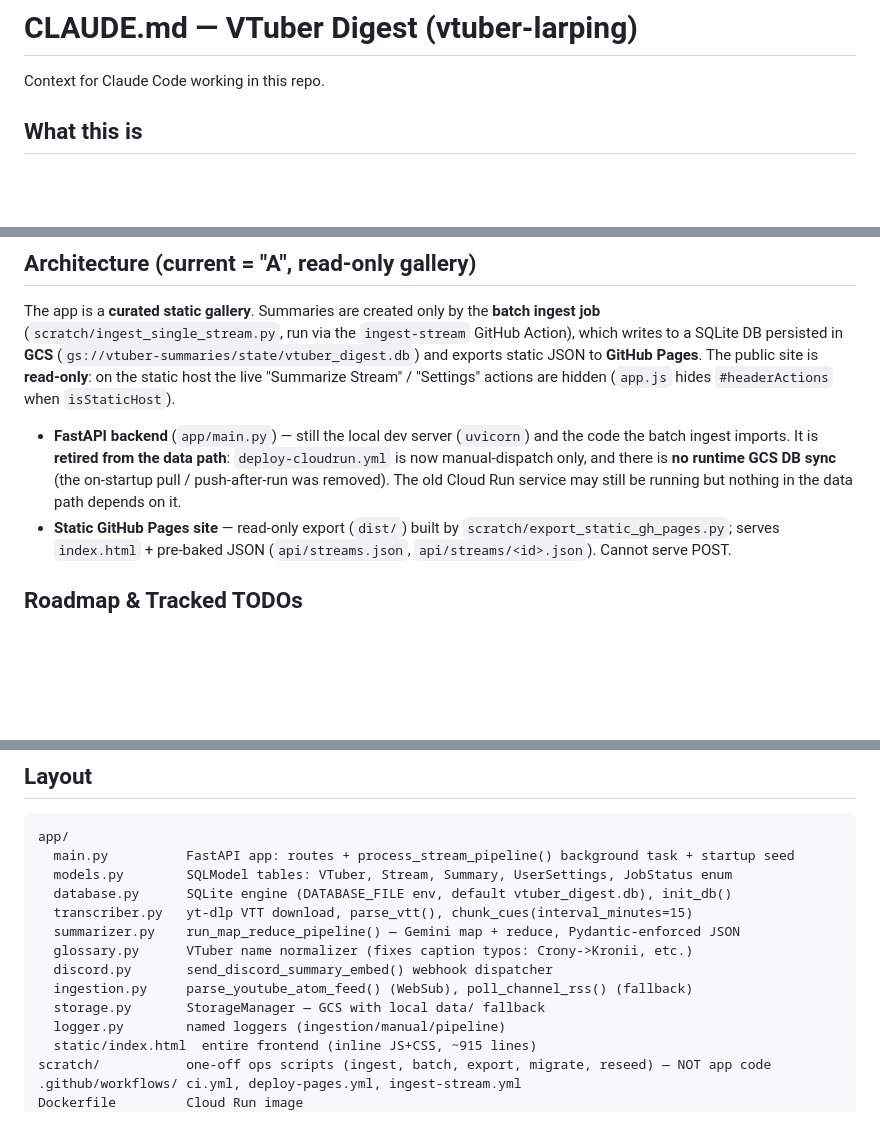
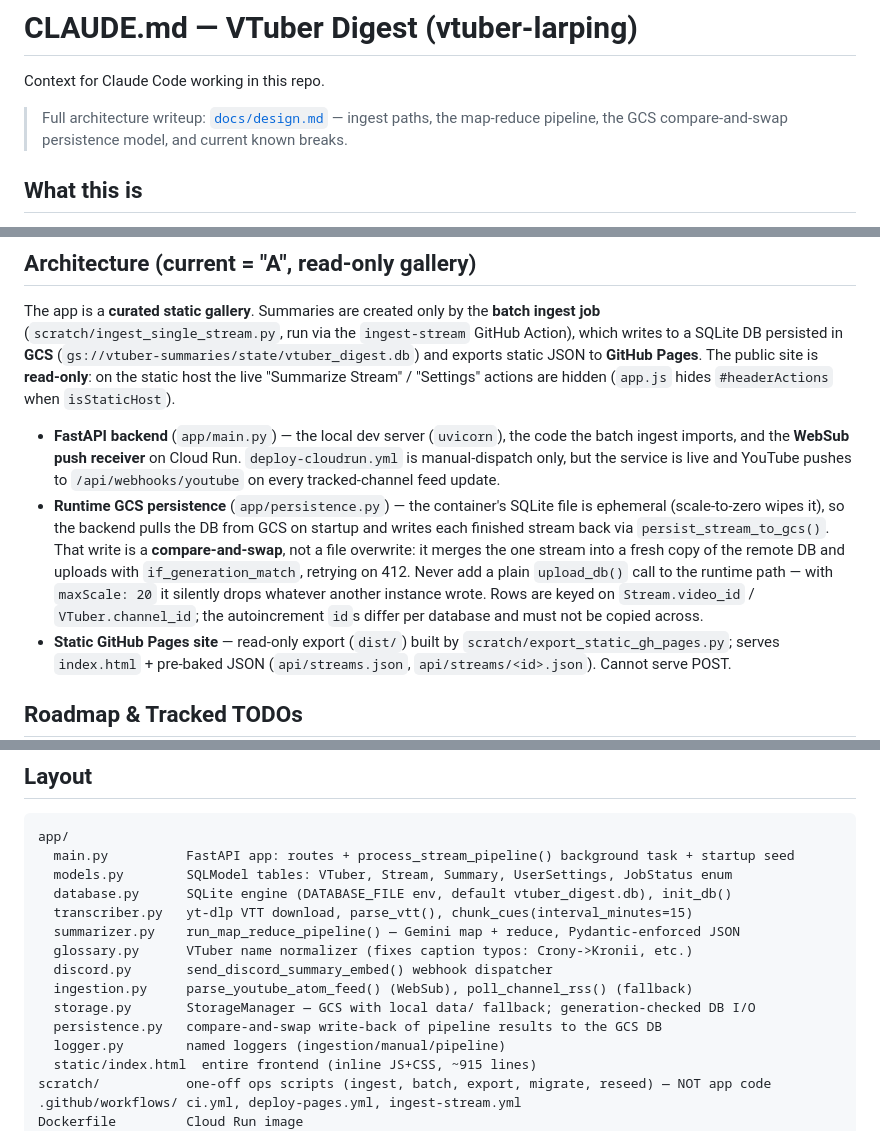
Before and after one commit to mting314/vtuber-larping, a Markdown page: CLAUDE.md, 3 parts joined by grey strips. GitHub-like rendering; blank space fills up the shorter version.

```diff
--- a/CLAUDE.md
+++ b/CLAUDE.md
@@ -1,6 +1,9 @@
 # CLAUDE.md — VTuber Digest (vtuber-larping)
 
 Context for Claude Code working in this repo.
+
+> Full architecture writeup: [`docs/design.md`](docs/design.md) — ingest paths, the
+> map-reduce pipeline, the GCS compare-and-swap persistence model, and current known breaks.
 
 ## What this is
 
@@ -19,11 +22,18 @@ and exports static JSON to **GitHub Pages**. The public site is **read-only**: o
 host the live "Summarize Stream" / "Settings" actions are hidden (`app.js` hides
 `#headerActions` when `isStaticHost`).
 
-- **FastAPI backend** (`app/main.py`) — still the local dev server (`uvicorn`) and the code
-  the batch ingest imports. It is **retired from the data path**: `deploy-cloudrun.yml` is
-  now manual-dispatch only, and there is **no runtime GCS DB sync** (the on-startup pull /
-  push-after-run was removed). The old Cloud Run service may still be running but nothing
-  in the data path depends on it.
+- **FastAPI backend** (`app/main.py`) — the local dev server (`uvicorn`), the code the batch
+  ingest imports, and the **WebSub push receiver** on Cloud Run. `deploy-cloudrun.yml` is
+  manual-dispatch only, but the service is live and YouTube pushes to
+  `/api/webhooks/youtube` on every tracked-channel feed update.
+- **Runtime GCS persistence** (`app/persistence.py`) — the container's SQLite file is
+  ephemeral (scale-to-zero wipes it), so the backend pulls the DB from GCS on startup and
+  writes each finished stream back via `persist_stream_to_gcs()`. That write is a
+  **compare-and-swap**, not a file overwrite: it merges the one stream into a fresh copy of
+  the remote DB and uploads with `if_generation_match`, retrying on 412. Never add a plain
+  `upload_db()` call to the runtime path — with `maxScale: 20` it silently drops whatever
+  another instance wrote. Rows are keyed on `Stream.video_id` / `VTuber.channel_id`; the
+  autoincrement `id`s differ per database and must not be copied across.
 - **Static GitHub Pages site** — read-only export (`dist/`) built by
   `scratch/export_static_gh_pages.py`; serves `index.html` + pre-baked JSON
   (`api/streams.json`, `api/streams/<id>.json`). Cannot serve POST.
@@ -48,7 +58,8 @@ app/
   glossary.py      VTuber name normalizer (fixes caption typos: Crony->Kronii, etc.)
   discord.py       send_discord_summary_embed() webhook dispatcher
   ingestion.py     parse_youtube_atom_feed() (WebSub), poll_channel_rss() (fallback)
-  storage.py       StorageManager — GCS with local data/ fallback
+  storage.py       StorageManager — GCS with local data/ fallback; generation-checked DB I/O
+  persistence.py   compare-and-swap write-back of pipeline results to the GCS DB
   logger.py        named loggers (ingestion/manual/pipeline)
   static/index.html  entire frontend (inline JS+CSS, ~915 lines)
 scratch/           one-off ops scripts (ingest, batch, export, migrate, reseed) — NOT app code
```
Also changed, not shown: docs/design.md (added, +379 -0 lines).
